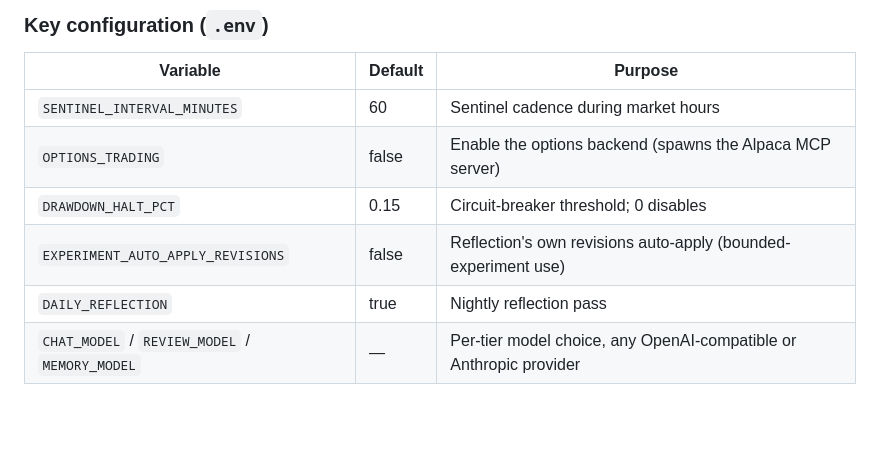
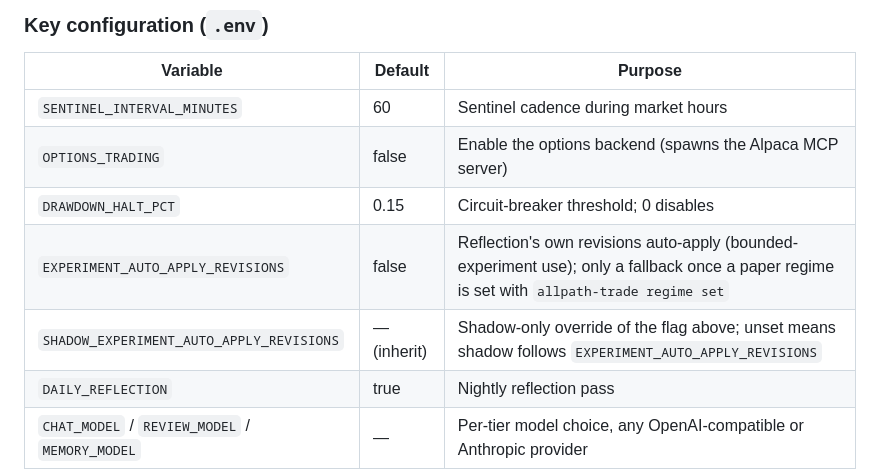
Before and after one commit to dukesky/allpath-trading-agent, a Markdown page: README.md, the part around the change. Drawn GitHub-style; blank space fills up the shorter version.

Commit message:
docs: regime safety rules, non-archived scope and rollout notes
Co-Authored-By: Claude Opus 5.5 <noreply@anthropic.com>

```diff
--- a/README.md
+++ b/README.md
@@ -430,7 +430,8 @@ uv run allpath-trade chat      # talk to the agent in a REPL
 | `SENTINEL_INTERVAL_MINUTES` | 60 | Sentinel cadence during market hours |
 | `OPTIONS_TRADING` | false | Enable the options backend (spawns the Alpaca MCP server) |
 | `DRAWDOWN_HALT_PCT` | 0.15 | Circuit-breaker threshold; 0 disables |
-| `EXPERIMENT_AUTO_APPLY_REVISIONS` | false | Reflection's own revisions auto-apply (bounded-experiment use) |
+| `EXPERIMENT_AUTO_APPLY_REVISIONS` | false | Reflection's own revisions auto-apply (bounded-experiment use); only a fallback once a paper regime is set with `allpath-trade regime set` |
+| `SHADOW_EXPERIMENT_AUTO_APPLY_REVISIONS` | — (inherit) | Shadow-only override of the flag above; unset means shadow follows `EXPERIMENT_AUTO_APPLY_REVISIONS` |
 | `DAILY_REFLECTION` | true | Nightly reflection pass |
 | `CHAT_MODEL` / `REVIEW_MODEL` / `MEMORY_MODEL` | — | Per-tier model choice, any OpenAI-compatible or Anthropic provider |
 
```
Also changed, not shown: CHANGELOG.md (+23 -9 lines), docs/experiment-autonomous-run.md (+54 -18 lines).
